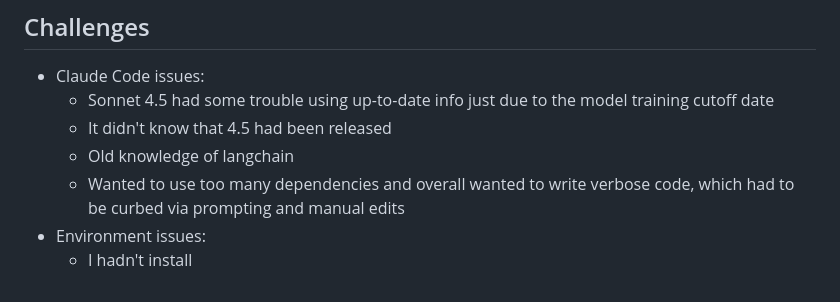
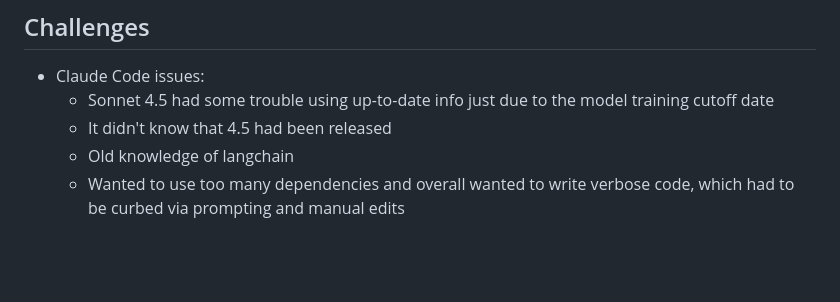
Before and after one commit to trenthudgens/EntrataQuizGenerator, a Markdown page: README.md, the part around the change. Rendered like a GitHub page; blank space fills up the shorter version.

```diff
--- a/README.md
+++ b/README.md
@@ -87,5 +87,3 @@ class QuizSet(BaseModel):
     - It didn't know that 4.5 had been released
     - Old knowledge of langchain
     - Wanted to use too many dependencies and overall wanted to write verbose code, which had to be curbed via prompting and manual edits
-- Environment issues:
-    - I hadn't install
```
